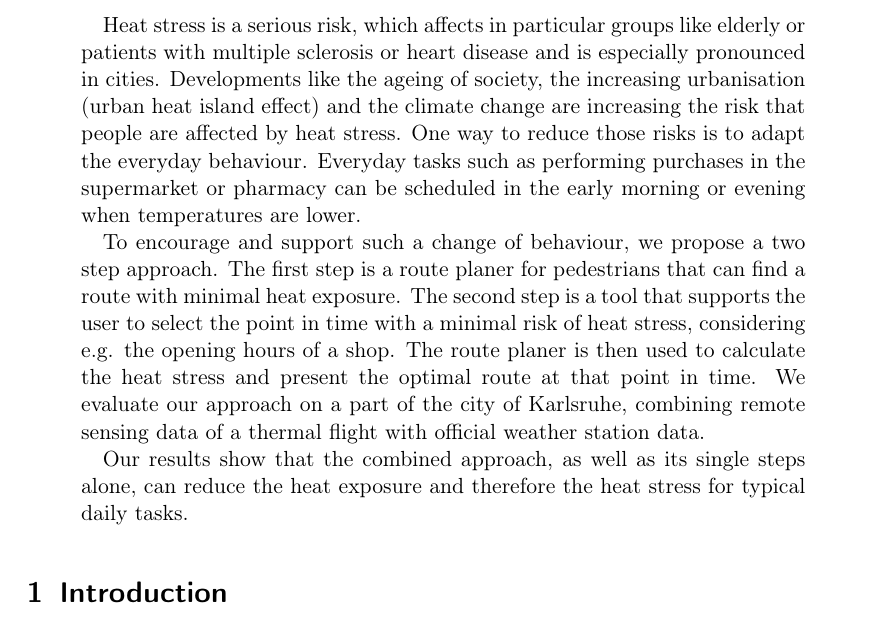
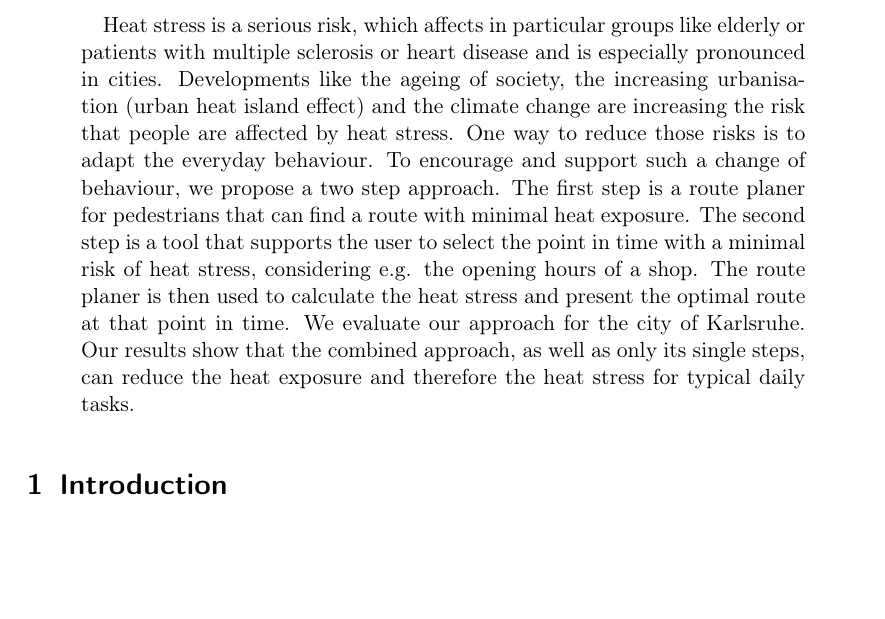
Before and after one commit to joachimrussig/GI_Forum_2017_Paper, a LaTeX paper (paper.tex): part of page 1 of 16, cut so that both start at the same text, the shorter picture padded with empty space. Compiled offline with pdfLaTeX.

Commit message:
reduced abstract <200

```diff
--- a/paper.tex
+++ b/paper.tex
@@ -12,7 +12,6 @@
 \usepackage{hyperref}
 \usepackage{graphicx}
 \usepackage{subfigure}
-\usepackage{paralist}
 
 \usepackage{csquotes}
 \usepackage[style=authoryear,backend=biber]{biblatex}
@@ -39,12 +38,10 @@
 \maketitle
 
 \begin{abstract}
-	Heat stress is a serious risk, which affects in particular  groups like elderly or patients with multiple sclerosis or heart disease and is especially pronounced in cities. Developments like the ageing of society, the increasing urbanisation (urban heat island effect) and the climate change are increasing the risk that people are affected by heat stress. One way to reduce those risks is to adapt the everyday behaviour. Everyday tasks such as performing purchases in the supermarket or pharmacy can be scheduled in the early morning or evening when temperatures are lower.
-
+	Heat stress is a serious risk, which affects in particular  groups like elderly or patients with multiple sclerosis or heart disease and is especially pronounced in cities. Developments like the ageing of society, the increasing urbanisation (urban heat island effect) and the climate change are increasing the risk that people are affected by heat stress. One way to reduce those risks is to adapt the everyday behaviour.
 To encourage and support such a change of behaviour, we propose a two step approach. The first step is a route planer for pedestrians that can find a route with minimal heat exposure. The second step is a tool that supports the user to select the point in time with a minimal risk of heat stress, considering e.g. the opening hours of a shop. The route planer is then used to calculate the heat stress and present the optimal route at that point in time.
-We evaluate our approach on a part of the city of Karlsruhe, combining remote sensing data of a thermal flight with official weather station data.
-
-Our results show that the combined approach, as well as its single steps alone, can reduce the heat exposure and therefore the heat stress for typical daily tasks.
+We evaluate our approach for the city of Karlsruhe.
+Our results show that the combined approach, as well as only its single steps, can reduce the heat exposure and therefore the heat stress for typical daily tasks.
 \end{abstract}
 
 \input{introduction}
```
